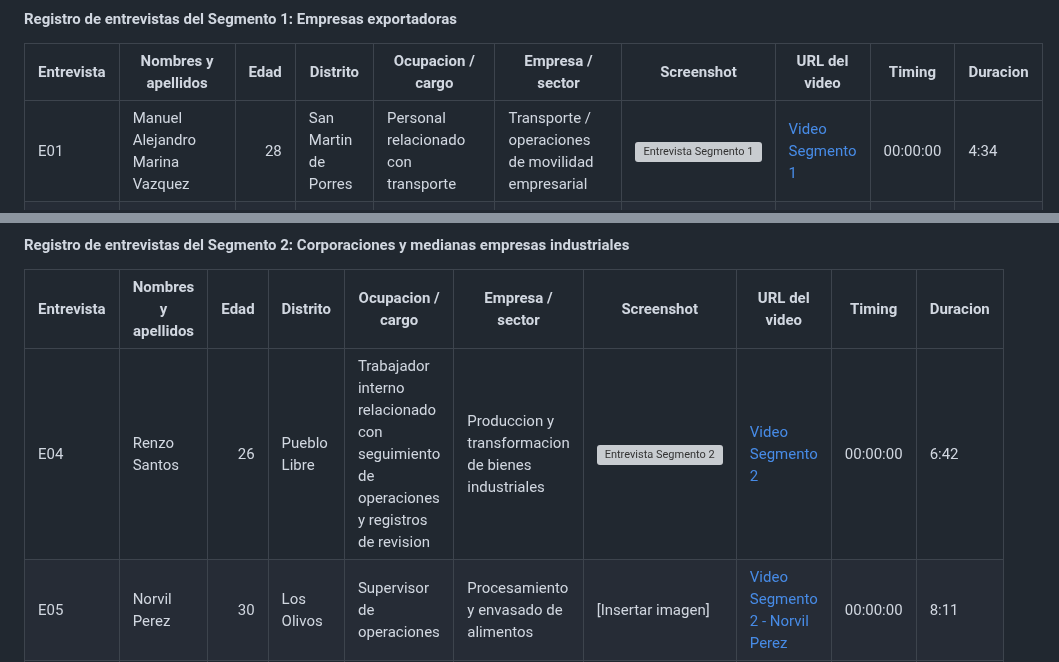
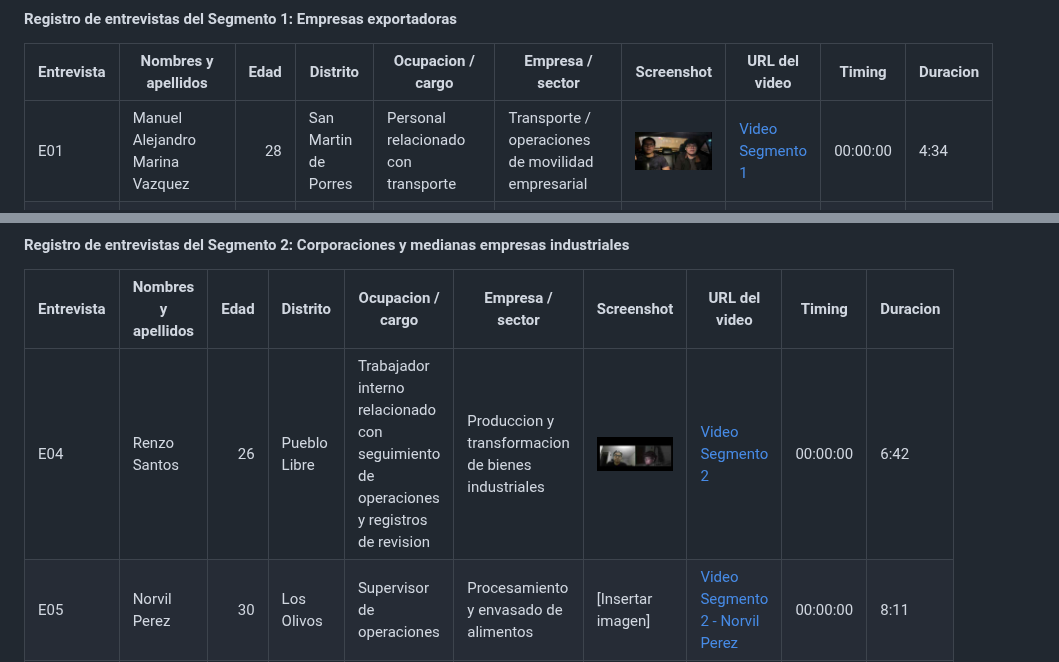
Before and after one commit to Horizon-OpenSource/report, a Markdown page: README.md, 2 parts joined by grey strips. GitHub-like rendering; pictures changed too: assets/chapter-02/interviews/entrevista-seg-1.jpg (added), assets/chapter-02/interviews/entrevista-seg-2.jpg (added); grey boxes are pictures that could not be loaded.

Commit message:
docs(chapter-02): add real interview screenshots

```diff
--- a/README.md
+++ b/README.md
@@ -672,7 +672,7 @@ Las entrevistas fueron registradas en video y publicadas mediante enlaces de Sha
 
 | Entrevista | Nombres y apellidos | Edad | Distrito | Ocupacion / cargo | Empresa / sector | Screenshot | URL del video | Timing | Duracion |
 |---|---|---:|---|---|---|---|---|---|---|
-| E01 | Manuel Alejandro Marina Vazquez | 28 | San Martin de Porres | Personal relacionado con transporte | Transporte / operaciones de movilidad empresarial | ![Entrevista Segmento 1](assets/chapter-02/interviews/entrevista-seg-1.svg) | [Video Segmento 1](https://upcedupe-my.sharepoint.com/:v:/g/personal/u202222859_upc_edu_pe/IQB9BqLTWOx6Q4U0R2Ju1GgJAT1cUSUvrOiJc3w6ESrAnCg) | 00:00:00 | 4:34 |
+| E01 | Manuel Alejandro Marina Vazquez | 28 | San Martin de Porres | Personal relacionado con transporte | Transporte / operaciones de movilidad empresarial | ![Entrevista Segmento 1](assets/chapter-02/interviews/entrevista-seg-1.jpg) | [Video Segmento 1](https://upcedupe-my.sharepoint.com/:v:/g/personal/u202222859_upc_edu_pe/IQB9BqLTWOx6Q4U0R2Ju1GgJAT1cUSUvrOiJc3w6ESrAnCg) | 00:00:00 | 4:34 |
 | E02 | Shadina Lurdes Lopez Hugarte | 28 | Ate | Encargada de Calidad y Sostenibilidad | Agroindustria pequena / procesamiento de frutas y verduras | [Insertar imagen] | [Video Segmento 1 - Shadina Lopez](https://upcedupe-my.sharepoint.com/:v:/g/personal/u20241g396_upc_edu_pe/IQD_2azhBwEOQ6Atj3XxRSFmATIBispPszUQmCmKSsdnDUo?e=yKkGmJ&nav=eyJyZWZlcnJhbEluZm8iOnsicmVmZXJyYWxBcHAiOiJTdHJlYW1XZWJBcHAiLCJyZWZlcnJhbFZpZXciOiJTaGFyZURpYWxvZy1MaW5rIiwicmVmZXJyYWxBcHBQbGF0Zm9ybSI6IldlYiIsInJlZmVycmFsTW9kZSI6InZpZXcifX0%3D) | 00:00:00 | 5:23 |
 | E03 | [Nombre no especificado] | 32 | La Victoria | Encargada de Calidad y Sostenibilidad | Empresa pequena del rubro textil / confeccion de prendas de vestir | [Insertar imagen] | [Video Segmento 1 - Empresa textil](https://upcedupe-my.sharepoint.com/:v:/g/personal/u202323369_upc_edu_pe/IQAANmaREuwiRKlGYE3XYQR8AemYAxODojARbknk2MmyBow?nav=eyJyZWZlcnJhbEluZm8iOnsicmVmZXJyYWxBcHAiOiJPbmVEcml2ZUZvckJ1c2luZXNzIiwicmVmZXJyYWxBcHBQbGF0Zm9ybSI6IldlYiIsInJlZmVycmFsTW9kZSI6InZpZXciLCJyZWZlcnJhbFZpZXciOiJNeUZpbGVzTGlua0NvcHkifX0&e=K1VIZU) | 00:00:00 | 7:43 |
 
@@ -697,7 +697,7 @@ Actualmente utilizan Excel, cuadernos y fotografias, sin contar con un software
 
 | Entrevista | Nombres y apellidos | Edad | Distrito | Ocupacion / cargo | Empresa / sector | Screenshot | URL del video | Timing | Duracion |
 |---|---|---:|---|---|---|---|---|---|---|
-| E04 | Renzo Santos | 26 | Pueblo Libre | Trabajador interno relacionado con seguimiento de operaciones y registros de revision | Produccion y transformacion de bienes industriales | ![Entrevista Segmento 2](assets/chapter-02/interviews/entrevista-seg-2.svg) | [Video Segmento 2](https://upcedupe-my.sharepoint.com/:v:/g/personal/u202222859_upc_edu_pe/IQDW0kcogSBGQr70m9BQGg6bAdvg3-QG31U-XSD21SRcuKU?e=etYVse) | 00:00:00 | 6:42 |
+| E04 | Renzo Santos | 26 | Pueblo Libre | Trabajador interno relacionado con seguimiento de operaciones y registros de revision | Produccion y transformacion de bienes industriales | ![Entrevista Segmento 2](assets/chapter-02/interviews/entrevista-seg-2.jpg) | [Video Segmento 2](https://upcedupe-my.sharepoint.com/:v:/g/personal/u202222859_upc_edu_pe/IQDW0kcogSBGQr70m9BQGg6bAdvg3-QG31U-XSD21SRcuKU?e=etYVse) | 00:00:00 | 6:42 |
 | E05 | Norvil Perez | 30 | Los Olivos | Supervisor de operaciones | Procesamiento y envasado de alimentos | [Insertar imagen] | [Video Segmento 2 - Norvil Perez](https://upcedupe-my.sharepoint.com/:v:/g/personal/u202218387_upc_edu_pe/IQD8BguyZKR6S7x8cNpZDQKiAQP8GoxetcWy-dM-oerNLGI?nav=eyJyZWZlcnJhbEluZm8iOnsicmVmZXJyYWxBcHAiOiJPbmVEcml2ZUZvckJ1c2luZXNzIiwicmVmZXJyYWxBcHBQbGF0Zm9ybSI6IldlYiIsInJlZmVycmFsTW9kZSI6InZpZXciLCJyZWZlcnJhbFZpZXciOiJNeUZpbGVzTGlua0NvcHkifX0&e=qqaNt4) | 00:00:00 | 8:11 |
 | E06 | Rosa Torres | 49 | Comas | Gerente de taller automotriz | Taller de pintura automotriz | [Insertar imagen] | [Video Segmento 2 - Rosa Torres](https://upcedupe-my.sharepoint.com/:v:/g/personal/u202221024_upc_edu_pe/IQA4osdYU2cVTppdGXpQ4q-KAU9E4b1CVAsdStJ2Ntr-FHI?nav=eyJyZWZlcnJhbEluZm8iOnsicmVmZXJyYWxBcHAiOiJPbmVEcml2ZUZvckJ1c2luZXNzIiwicmVmZXJyYWxBcHBQbGF0Zm9ybSI6IldlYiIsInJlZmVycmFsTW9kZSI6InZpZXciLCJyZWZlcnJhbFZpZXciOiJNeUZpbGVzTGlua0NvcHkifX0&e=ZqWiQC) | 00:00:00 | 8:52 |
 
```
